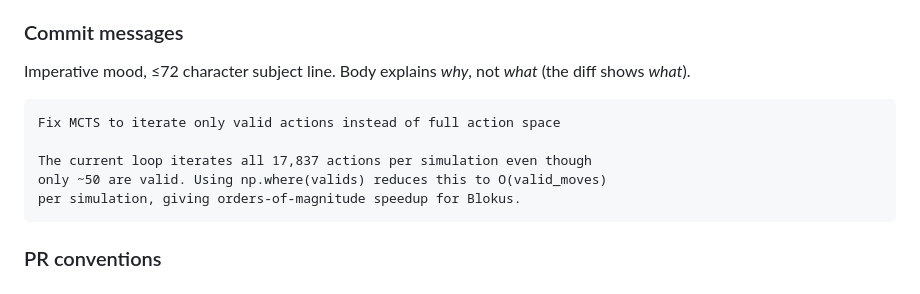
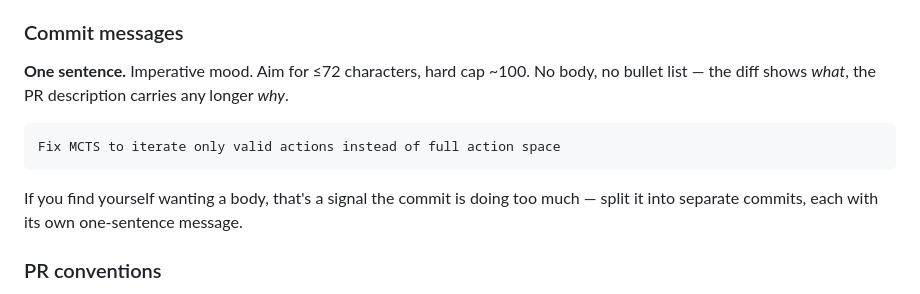
Before and after one commit to HenryTBCassidy/AlphaBlokus, a Markdown page: docs/guides/STYLE-GUIDE.md, the part around the change. Rendered like a GitHub page.

Commit message:
Require one-sentence commit messages in style guide

````diff
--- a/docs/guides/STYLE-GUIDE.md
+++ b/docs/guides/STYLE-GUIDE.md
@@ -355,15 +355,13 @@ Examples:
 
 ### Commit messages
 
-Imperative mood, ≤72 character subject line. Body explains *why*, not *what* (the diff shows *what*).
+**One sentence.** Imperative mood. Aim for ≤72 characters, hard cap ~100. No body, no bullet list — the diff shows *what*, the PR description carries any longer *why*.
 
 ```
 Fix MCTS to iterate only valid actions instead of full action space
+```
 
-The current loop iterates all 17,837 actions per simulation even though
-only ~50 are valid. Using np.where(valids) reduces this to O(valid_moves)
-per simulation, giving orders-of-magnitude speedup for Blokus.
-```
+If you find yourself wanting a body, that's a signal the commit is doing too much — split it into separate commits, each with its own one-sentence message.
 
 ### PR conventions
 
````
